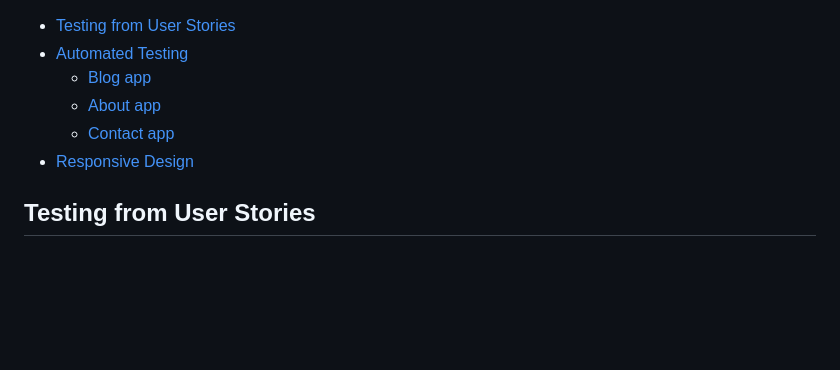
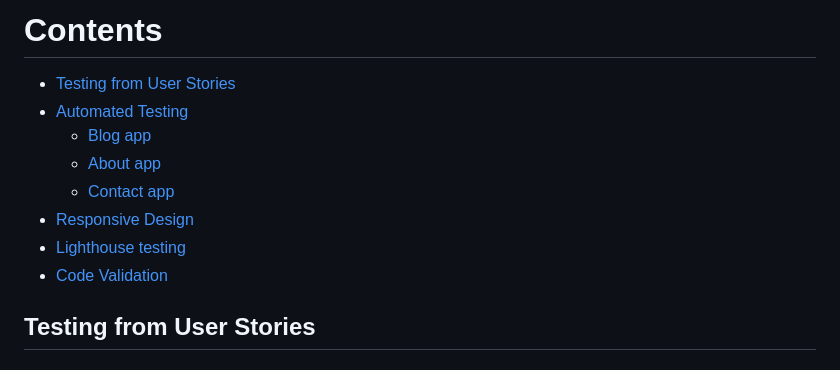
Before and after one commit to Cam-4587/TechTalk, a Markdown page: Testing.md, the part around the change printed below. Rendered like a GitHub page; blank space fills up the shorter version.

```diff
--- a/Testing.md
+++ b/Testing.md
@@ -1,10 +1,13 @@
+# Contents
+
 * [Testing from User Stories](#testing-from-user-stories)
 * [Automated Testing](#automated-testing)
     * [Blog app](#blog-app)
     * [About app](#about-app)
     * [Contact app](#contact-app)
 * [Responsive Design](#responisve-design)
-
+* [Lighthouse testing](#lighthouse-testing)
+* [Code Validation](#code-validaiton)
 ## Testing from User Stories
 ### Users
 * As a Site User I want to  register an account so that I can access the websites features concerning blog posts, comments and reply.
```
Also changed, not shown: other parts of Testing.md (+3 -2 lines).
